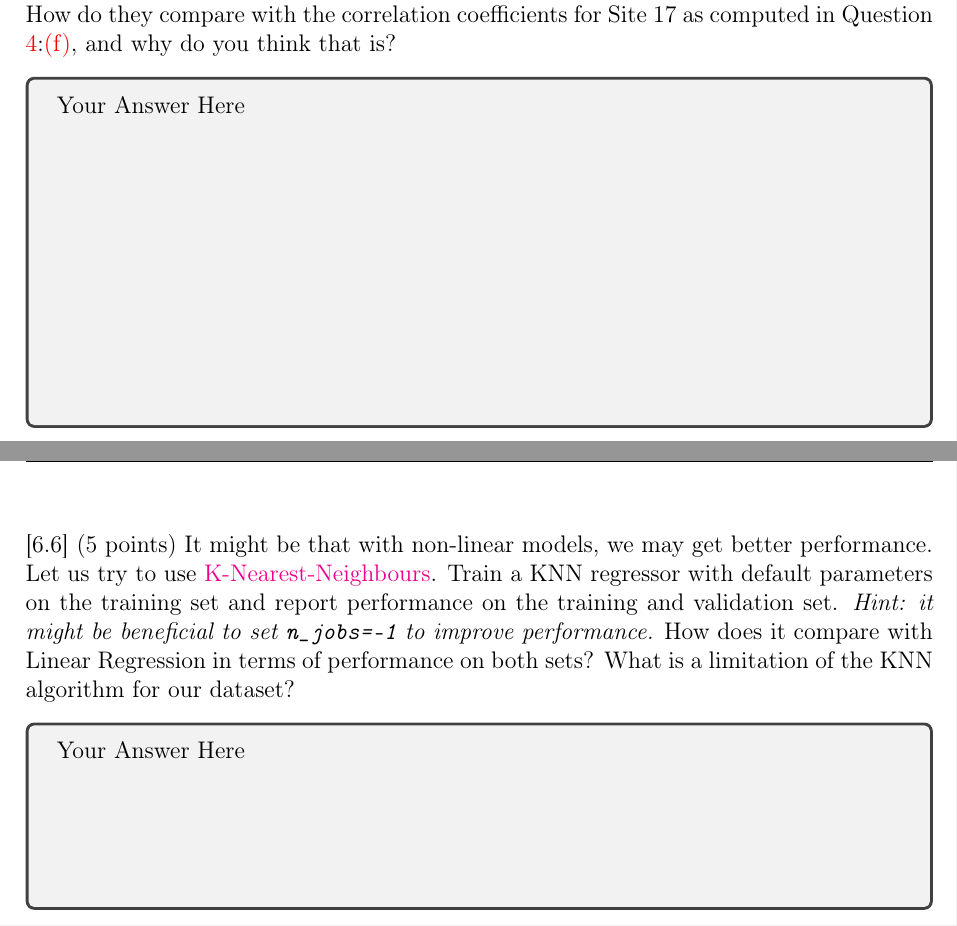
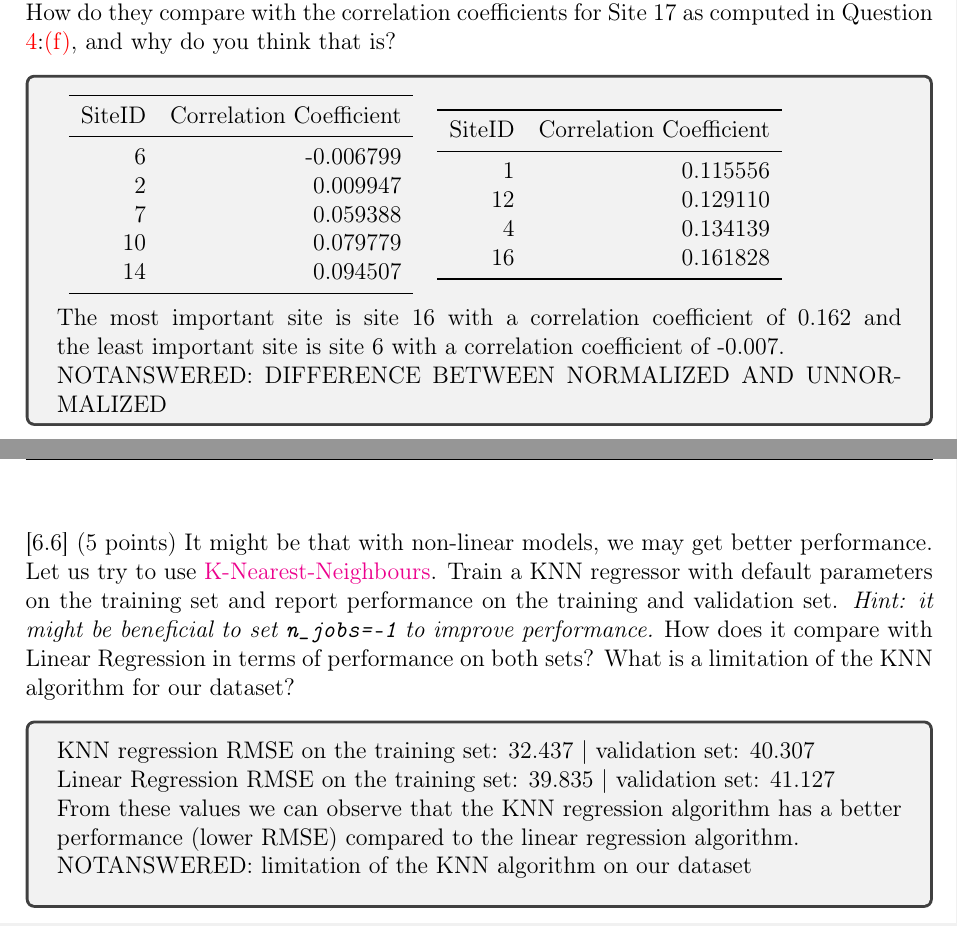
Before and after one commit to athiyadeviyani/Introductory-Applied-Machine-Learning, a LaTeX problem sheet (Assignment_2.tex): two parts of pages 36 and 37 of 42, joined at a grey line, cut so that both start at the same text. Compiled offline with pdfLaTeX.

Commit message:
Update Assignment_2.tex

```diff
--- a/Assignment_2.tex
+++ b/Assignment_2.tex
@@ -612,7 +612,7 @@ The baseline regressor that I used assigns the central tendency measure as the r
 
 
 \answerbox{10em}{
-Your Answer Here
+NOTANSWERED: REFER TO ASSIGNMENT1 FEEDBACK
 }
 
 
@@ -624,7 +624,33 @@ Your Answer Here
 
 
 \answerbox{15em}{
-Your Answer Here
+\begin{tabular}{ll}
+\begin{tabular}{rr}
+\toprule
+ SiteID &  Correlation Coefficient \\
+\midrule
+      6 &                -0.006799 \\
+      2 &                 0.009947 \\
+      7 &                 0.059388 \\
+     10 &                 0.079779 \\
+     14 &                 0.094507 \\
+\bottomrule
+\end{tabular}
+&
+\begin{tabular}{rr}
+\toprule
+ SiteID &  Correlation Coefficient \\
+\midrule
+      1 &                 0.115556 \\
+     12 &                 0.129110 \\
+      4 &                 0.134139 \\
+     16 &                 0.161828 \\
+\bottomrule
+\end{tabular}
+\end{tabular}
+\\
+\\ The most important site is site 16 with a correlation coefficient of 0.162 and the least important site is site 6 with a correlation coefficient of -0.007.
+\\ NOTANSWERED: DIFFERENCE BETWEEN NORMALIZED AND UNNORMALIZED
 }
 
 
@@ -636,7 +662,14 @@ Your Answer Here
 
 
 \answerbox{8em}{
-Your Answer Here
+
+KNN regression RMSE on the training set: 32.437 | validation set: 40.307
+
+Linear Regression RMSE on the training set: 39.835 | validation set: 41.127
+
+From these values we can observe that the KNN regression algorithm has a better performance (lower RMSE) compared to the linear regression algorithm.
+
+NOTANSWERED: limitation of the KNN algorithm on our dataset
 }
 
 
@@ -660,7 +695,7 @@ Your Image Here
 
 
 \answerbox{6em}{
-Your Answer Here
+The best-case RMSE performance on the validation set is 38.902. This is obtained when \texttt{n\_neighbors} is set to 16.
 }
 
 
@@ -684,7 +721,7 @@ Your Image Here
 
 
 \answerbox{6em}{
-Your Answer Here
+The best-case RMSE on the validation set is 45.844, with a corresponding maximum depth value set at 8. For the training set, increasing max depth reduces the RMSE to zero. For the validation set, increasing max depth overfits the training data without capturing useful patterns and cause RMSE to increase.
 }
 
 
@@ -696,4 +733,3 @@ Your Answer Here
 
 
 \answerbox{6em}{
-Your Answer Here
```
Also changed, not shown: Assignment_2.tex (30 more changed lines).
